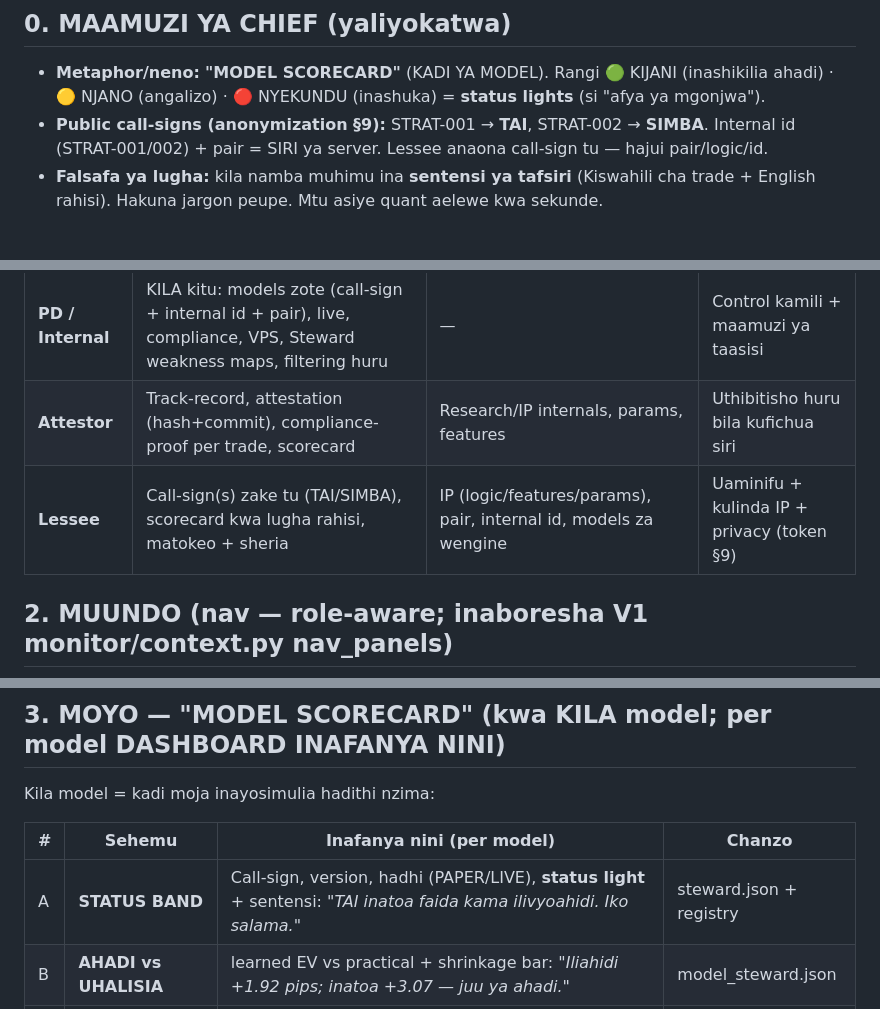
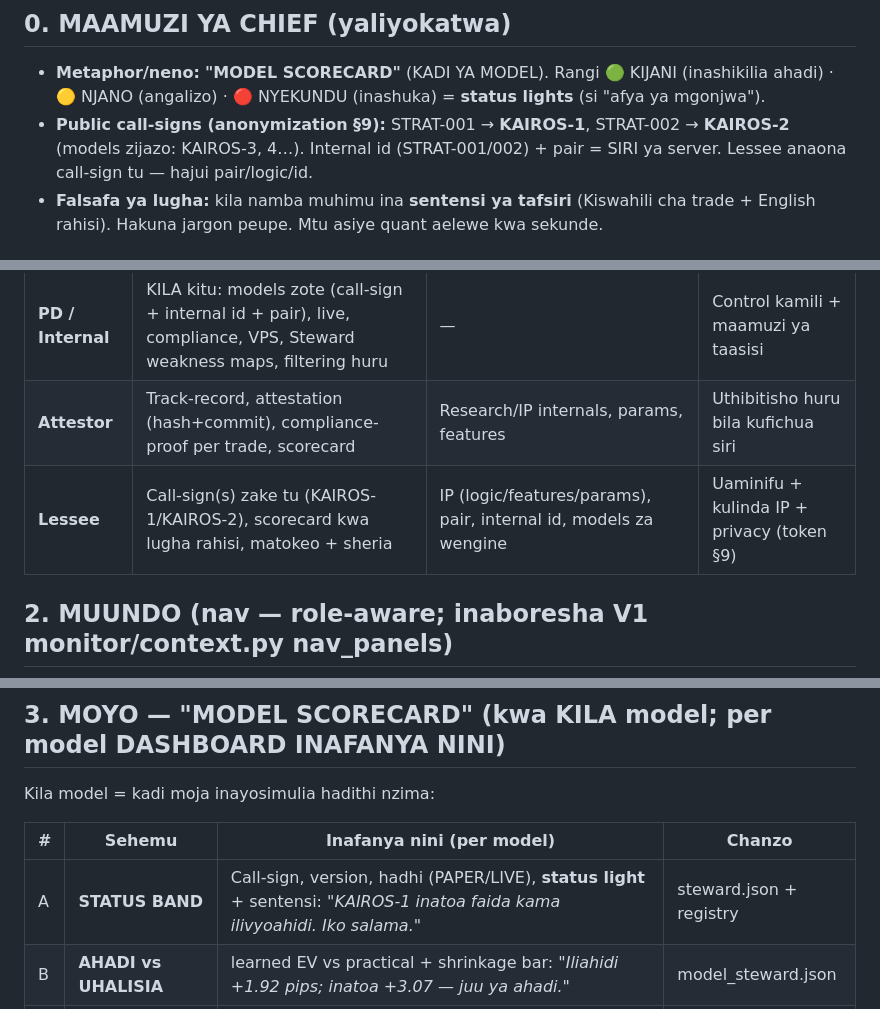
Before and after one commit to Majorsoln/elitefx1, a Markdown page: docs/DASHBOARD_V2_DESIGN.md, 3 parts joined by grey strips. Rendered like a GitHub page.

```diff
--- a/docs/DASHBOARD_V2_DESIGN.md
+++ b/docs/DASHBOARD_V2_DESIGN.md
@@ -8,8 +8,9 @@
 ## 0. MAAMUZI YA CHIEF (yaliyokatwa)
 - **Metaphor/neno:** **"MODEL SCORECARD"** (KADI YA MODEL). Rangi 🟢 KIJANI (inashikilia ahadi) ·
   🟡 NJANO (angalizo) · 🔴 NYEKUNDU (inashuka) = **status lights** (si "afya ya mgonjwa").
-- **Public call-signs (anonymization §9):** STRAT-001 → **TAI**, STRAT-002 → **SIMBA**. Internal id
-  (STRAT-001/002) + pair = SIRI ya server. Lessee anaona call-sign tu — hajui pair/logic/id.
+- **Public call-signs (anonymization §9):** STRAT-001 → **KAIROS-1**, STRAT-002 → **KAIROS-2**
+  (models zijazo: KAIROS-3, 4…). Internal id (STRAT-001/002) + pair = SIRI ya server. Lessee anaona
+  call-sign tu — hajui pair/logic/id.
 - **Falsafa ya lugha:** kila namba muhimu ina **sentensi ya tafsiri** (Kiswahili cha trade + English
   rahisi). Hakuna jargon peupe. Mtu asiye quant aelewe kwa sekunde.
 
@@ -18,7 +19,7 @@
 |---|---|---|---|
 | **PD / Internal** | KILA kitu: models zote (call-sign + internal id + pair), live, compliance, VPS, Steward weakness maps, filtering huru | — | Control kamili + maamuzi ya taasisi |
 | **Attestor** | Track-record, attestation (hash+commit), compliance-proof per trade, scorecard | Research/IP internals, params, features | Uthibitisho huru bila kufichua siri |
-| **Lessee** | Call-sign(s) zake tu (TAI/SIMBA), scorecard kwa lugha rahisi, matokeo + sheria | IP (logic/features/params), pair, internal id, models za wengine | Uaminifu + kulinda IP + privacy (token §9) |
+| **Lessee** | Call-sign(s) zake tu (KAIROS-1/KAIROS-2), scorecard kwa lugha rahisi, matokeo + sheria | IP (logic/features/params), pair, internal id, models za wengine | Uaminifu + kulinda IP + privacy (token §9) |
 
 ## 2. MUUNDO (nav — role-aware; inaboresha V1 monitor/context.py nav_panels)
 `OVERVIEW` · `SCORECARDS` · `LIVE` · `COMPLIANCE` · `HISTORY` · `MODEL HEALTH (Steward)` · `ATTESTATION`
@@ -29,7 +30,7 @@ Kila model = kadi moja inayosimulia hadithi nzima:
 
 | # | Sehemu | Inafanya nini (per model) | Chanzo |
 |---|---|---|---|
-| A | **STATUS BAND** | Call-sign, version, hadhi (PAPER/LIVE), **status light** + sentensi: *"TAI inatoa faida kama ilivyoahidi. Iko salama."* | steward.json + registry |
+| A | **STATUS BAND** | Call-sign, version, hadhi (PAPER/LIVE), **status light** + sentensi: *"KAIROS-1 inatoa faida kama ilivyoahidi. Iko salama."* | steward.json + registry |
 | B | **AHADI vs UHALISIA** | learned EV vs practical + shrinkage bar: *"Iliahidi +1.92 pips; inatoa +3.07 — juu ya ahadi."* | model_steward.json |
 | C | **MAAMUZI YA SASA** | Trade hai + kwa nini (signal→policy→size→compliance→fill trace) | paper_log |
 | D | **MAAMUZI YA NYUMA** | Kila trade: tarehe/pair*/dir/R/matokeo + *kwa nini iliingia + sheria zilizopita* (glass-box). Filterable. (*pair imefichwa kwa lessee) | paper_log |
```
Also changed, not shown: other parts of docs/DASHBOARD_V2_DESIGN.md (+2 -2 lines), docs/CHIEF_STATUS.md (+17 -0 lines), docs/team/PROMPTS.md (+49 -0 lines).
